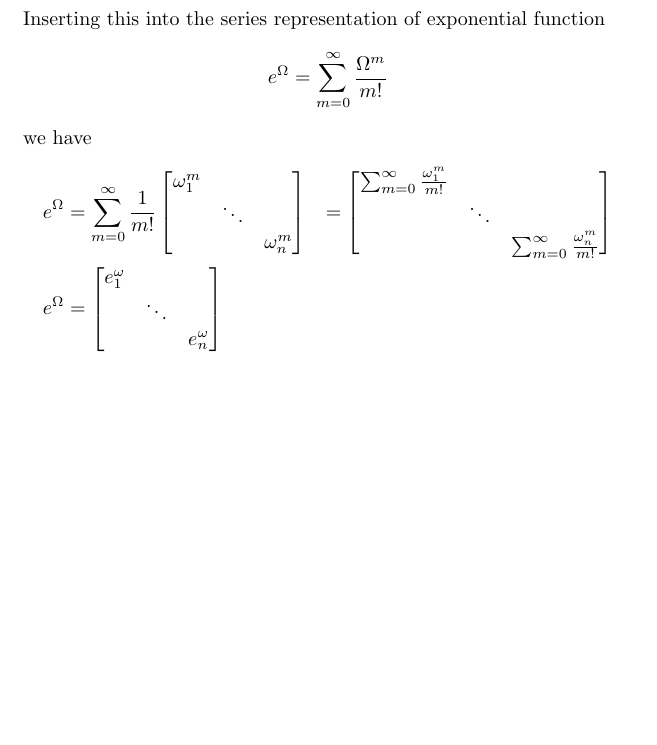
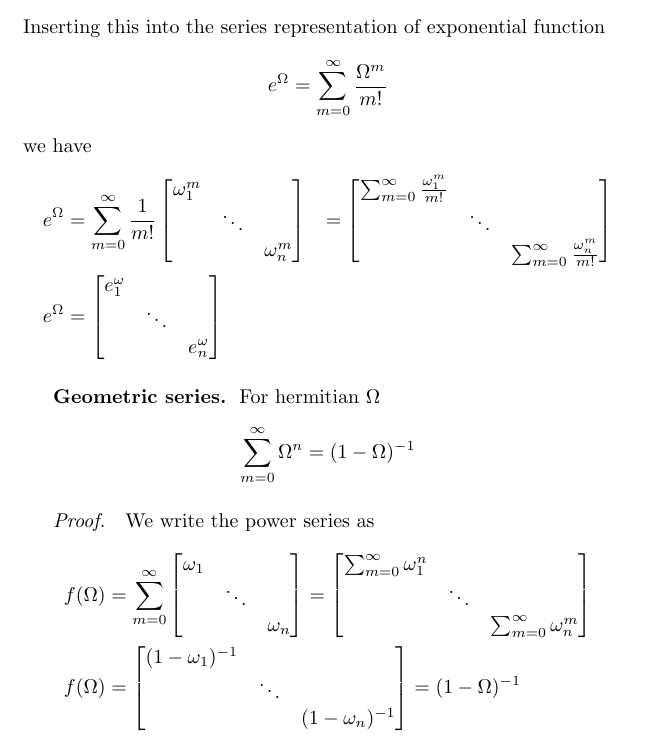
Before and after one commit to JohanesFaustus/PhysicalMathematics, a LaTeX document (Section/LinearAlgbra/LinAlg.tex): part of page 14 of 14, cut so that both start at the same text, the shorter picture padded with empty space. Compiled offline with pdfLaTeX.

Commit message:
added geometric series in operator form

```diff
--- a/Section/LinearAlgbra/LinAlg.tex
+++ b/Section/LinearAlgbra/LinAlg.tex
@@ -802,4 +803,34 @@ we have
 		           &        & e^\omega_n
 	\end{bmatrix}
 \end{align*}
+
+\subsubsection*{Geometric series.}
+For hermitian $\Omega$
+\begin{equation*}
+	\sum_{m=0}^{\infty}\Omega^n=(1-\Omega)^{-1}
+\end{equation*}
+
+\paragraph*{Proof.}
+We write the power series as
+\begin{align*}
+	f(\Omega) & =\sum_{m=0}^{\infty}
+	\begin{bmatrix}
+		\omega_1 &        &          \\
+		         & \ddots &          \\
+		         &        & \omega_n
+	\end{bmatrix}
+	=
+	\begin{bmatrix}
+		\sum_{m=0}^{\infty}\omega_1^n &        &                               \\
+		                              & \ddots &                               \\
+		                              &        & \sum_{m=0}^{\infty}\omega_n^m
+	\end{bmatrix} \\
+	f(\Omega) & =
+	\begin{bmatrix}
+		(1-\omega_1)^{-1} &        &                   \\
+		                  & \ddots &                   \\
+		                  &        & (1-\omega_n)^{-1} \\
+	\end{bmatrix}
+	=(1-\Omega)^{-1}
+\end{align*}
 \end{document}
```
Also changed, not shown: Section/LinearAlgbra/LinAlg.tex (3 more changed lines).
